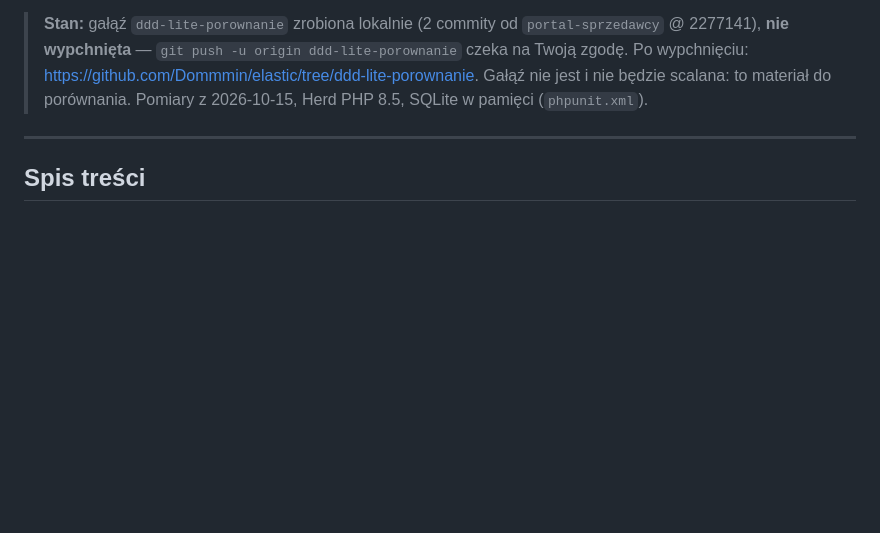
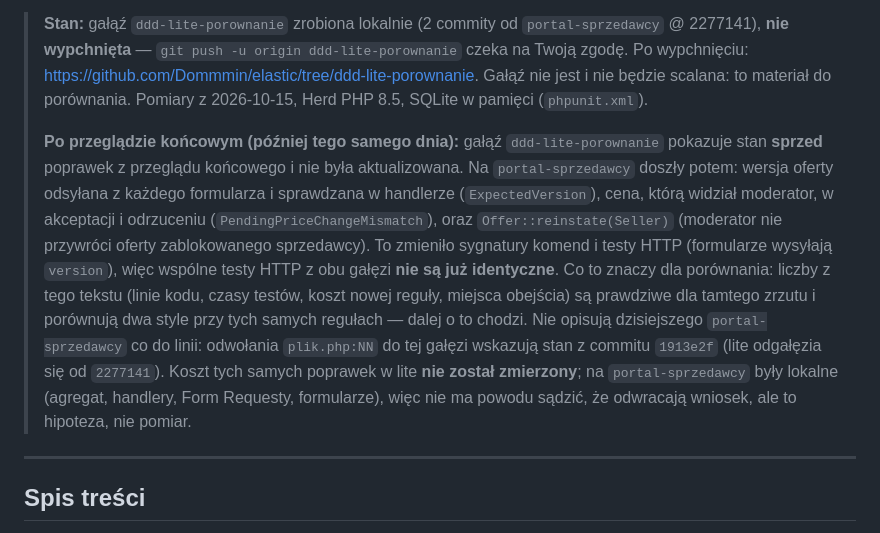
Before and after one commit to Dommmin/elastic, a Markdown page: docs/blog/ddd-vs-ddd-lite.md, the part around the change. Rendered like a GitHub page; blank space fills up the shorter version.

```diff
--- a/docs/blog/ddd-vs-ddd-lite.md
+++ b/docs/blog/ddd-vs-ddd-lite.md
@@ -20,6 +20,25 @@ rekomendacja jest inna.*
 > <https://github.com/Dommmin/elastic/tree/ddd-lite-porownanie>.
 > Gałąź nie jest i nie będzie scalana: to materiał do porównania.
 > Pomiary z 2026-10-15, Herd PHP 8.5, SQLite w pamięci (`phpunit.xml`).
+>
+> **Po przeglądzie końcowym (później tego samego dnia):** gałąź
+> `ddd-lite-porownanie` pokazuje stan **sprzed** poprawek z przeglądu
+> końcowego i nie była aktualizowana. Na `portal-sprzedawcy` doszły potem:
+> wersja oferty odsyłana z każdego formularza i sprawdzana w handlerze
+> (`ExpectedVersion`), cena, którą widział moderator, w akceptacji
+> i odrzuceniu (`PendingPriceChangeMismatch`), oraz `Offer::reinstate(Seller)`
+> (moderator nie przywróci oferty zablokowanego sprzedawcy). To zmieniło
+> sygnatury komend i testy HTTP (formularze wysyłają `version`), więc
+> wspólne testy HTTP z obu gałęzi **nie są już identyczne**. Co to znaczy dla
+> porównania: liczby z tego tekstu (linie kodu, czasy testów, koszt nowej
+> reguły, miejsca obejścia) są prawdziwe dla tamtego zrzutu i porównują dwa
+> style przy tych samych regułach — dalej o to chodzi. Nie opisują
+> dzisiejszego `portal-sprzedawcy` co do linii: odwołania `plik.php:NN` do
+> tej gałęzi wskazują stan z commitu `1913e2f` (lite odgałęzia się od
+> `2277141`). Koszt tych samych poprawek w lite **nie został zmierzony**;
+> na `portal-sprzedawcy` były lokalne (agregat, handlery, Form Requesty,
+> formularze), więc nie ma powodu sądzić, że odwracają wniosek, ale to
+> hipoteza, nie pomiar.
 
 ---
 
```
Also changed, not shown: docs/10-DDD.md (+32 -29 lines).
